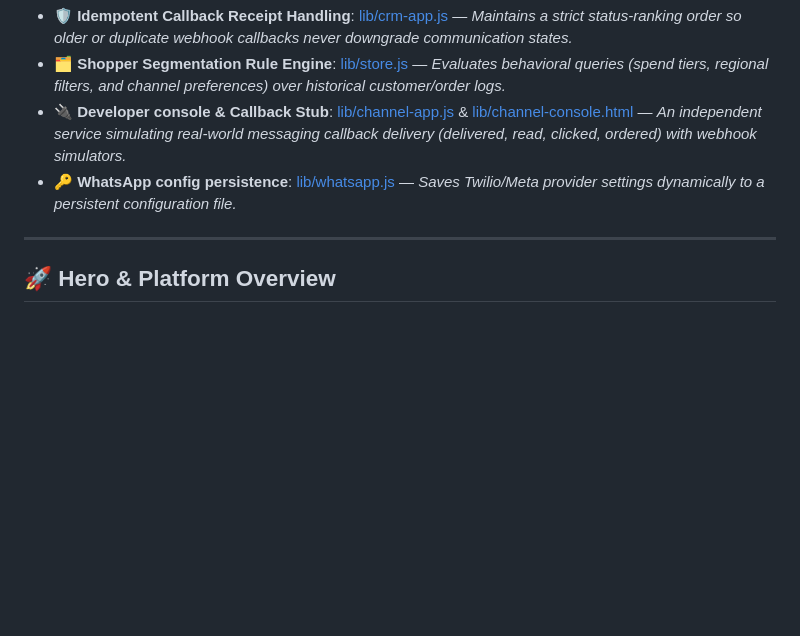
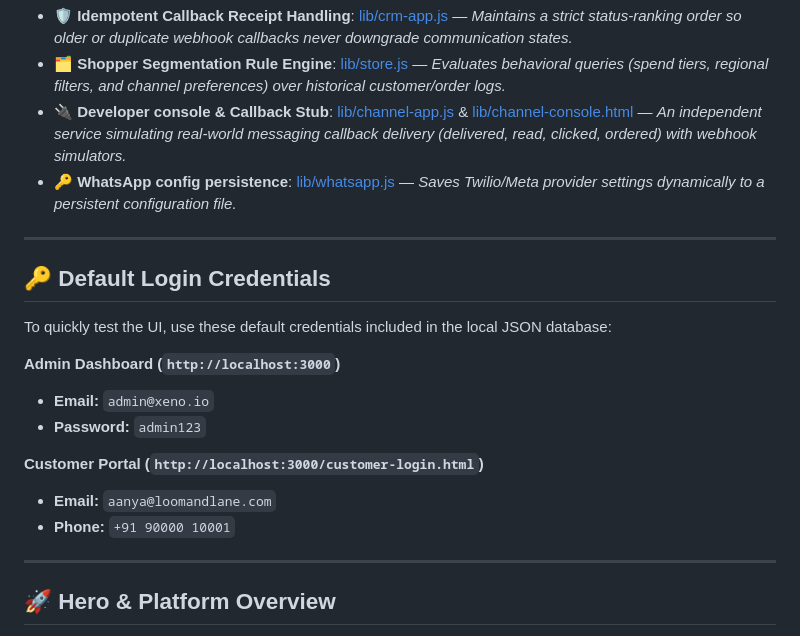
Before and after one commit to Amisha-Mehta/Xeno, a Markdown page: README.md, the part around the change. Drawn GitHub-style; blank space fills up the shorter version.

Commit message:
docs: add default login credentials to README for testing purposes

```diff
--- a/README.md
+++ b/README.md
@@ -16,6 +16,19 @@ If you are evaluating the codebase's technical rigor, here are direct links to t
 * 🗂️ **Shopper Segmentation Rule Engine**: [lib/store.js](file:///c:/Users/dell/Desktop/Xeno/lib/store.js) — *Evaluates behavioral queries (spend tiers, regional filters, and channel preferences) over historical customer/order logs.*
 * 🔌 **Developer console & Callback Stub**: [lib/channel-app.js](file:///c:/Users/dell/Desktop/Xeno/lib/channel-app.js) & [lib/channel-console.html](file:///c:/Users/dell/Desktop/Xeno/lib/channel-console.html) — *An independent service simulating real-world messaging callback delivery (delivered, read, clicked, ordered) with webhook simulators.*
 * 🔑 **WhatsApp config persistence**: [lib/whatsapp.js](file:///c:/Users/dell/Desktop/Xeno/lib/whatsapp.js) — *Saves Twilio/Meta provider settings dynamically to a persistent configuration file.*
+
+---
+
+## 🔑 Default Login Credentials
+To quickly test the UI, use these default credentials included in the local JSON database:
+
+**Admin Dashboard (`http://localhost:3000`)**
+- **Email:** `admin@xeno.io`
+- **Password:** `admin123`
+
+**Customer Portal (`http://localhost:3000/customer-login.html`)**
+- **Email:** `aanya@loomandlane.com`
+- **Phone:** `+91 90000 10001`
 
 ---
 
```
